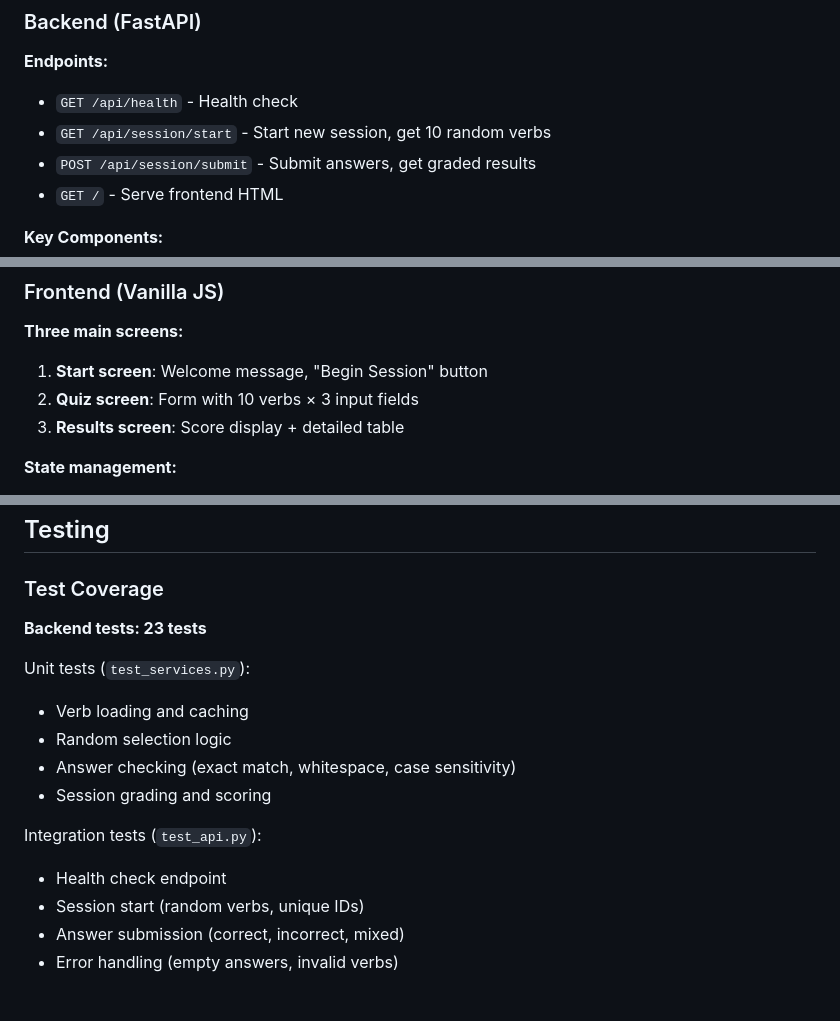
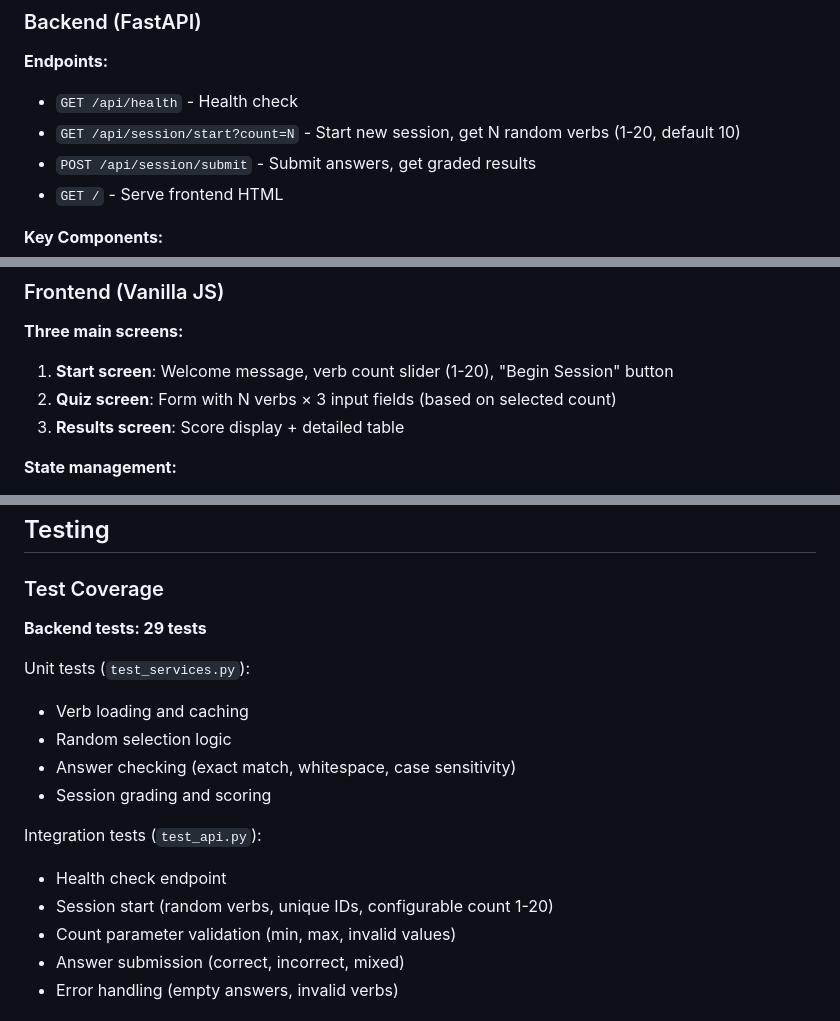
Before and after one commit to meacca/verbformen, a Markdown page: CLAUDE.md, 3 parts joined by grey strips. Drawn GitHub-style.

```diff
--- a/CLAUDE.md
+++ b/CLAUDE.md
@@ -95,7 +95,7 @@ uv run pytest backend/tests/ --cov=backend --cov-report=html
 
 **Endpoints:**
 - `GET /api/health` - Health check
-- `GET /api/session/start` - Start new session, get 10 random verbs
+- `GET /api/session/start?count=N` - Start new session, get N random verbs (1-20, default 10)
 - `POST /api/session/submit` - Submit answers, get graded results
 - `GET /` - Serve frontend HTML
 
@@ -115,8 +115,8 @@ uv run pytest backend/tests/ --cov=backend --cov-report=html
 ### Frontend (Vanilla JS)
 
 **Three main screens:**
-1. **Start screen**: Welcome message, "Begin Session" button
-2. **Quiz screen**: Form with 10 verbs × 3 input fields
+1. **Start screen**: Welcome message, verb count slider (1-20), "Begin Session" button
+2. **Quiz screen**: Form with N verbs × 3 input fields (based on selected count)
 3. **Results screen**: Score display + detailed table
 
 **State management:**
@@ -153,7 +153,7 @@ Example:
 
 ### Test Coverage
 
-**Backend tests: 23 tests**
+**Backend tests: 29 tests**
 
 Unit tests (`test_services.py`):
 - Verb loading and caching
@@ -163,7 +163,8 @@ Unit tests (`test_services.py`):
 
 Integration tests (`test_api.py`):
 - Health check endpoint
-- Session start (random verbs, unique IDs)
+- Session start (random verbs, unique IDs, configurable count 1-20)
+- Count parameter validation (min, max, invalid values)
 - Answer submission (correct, incorrect, mixed)
 - Error handling (empty answers, invalid verbs)
 
```
Also changed, not shown: README.md (+11 -9 lines).
